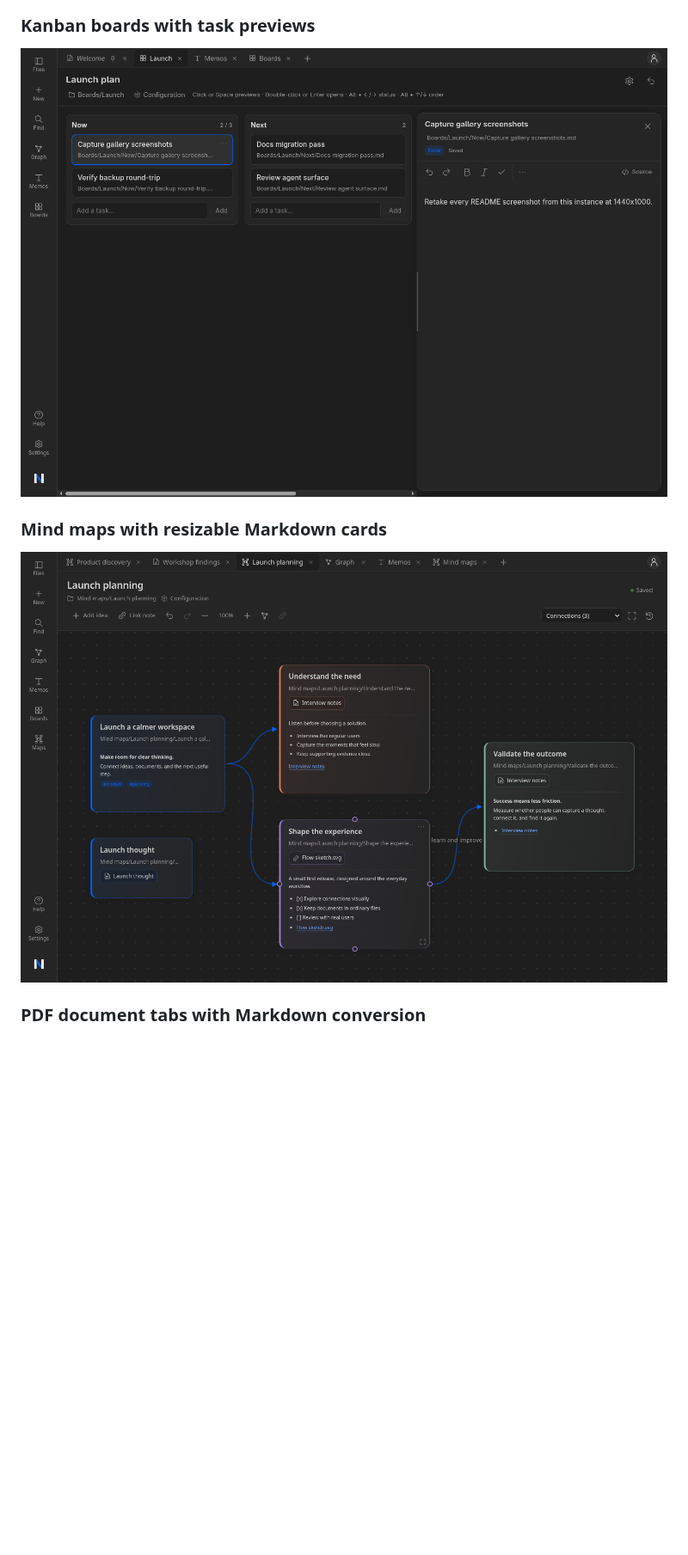
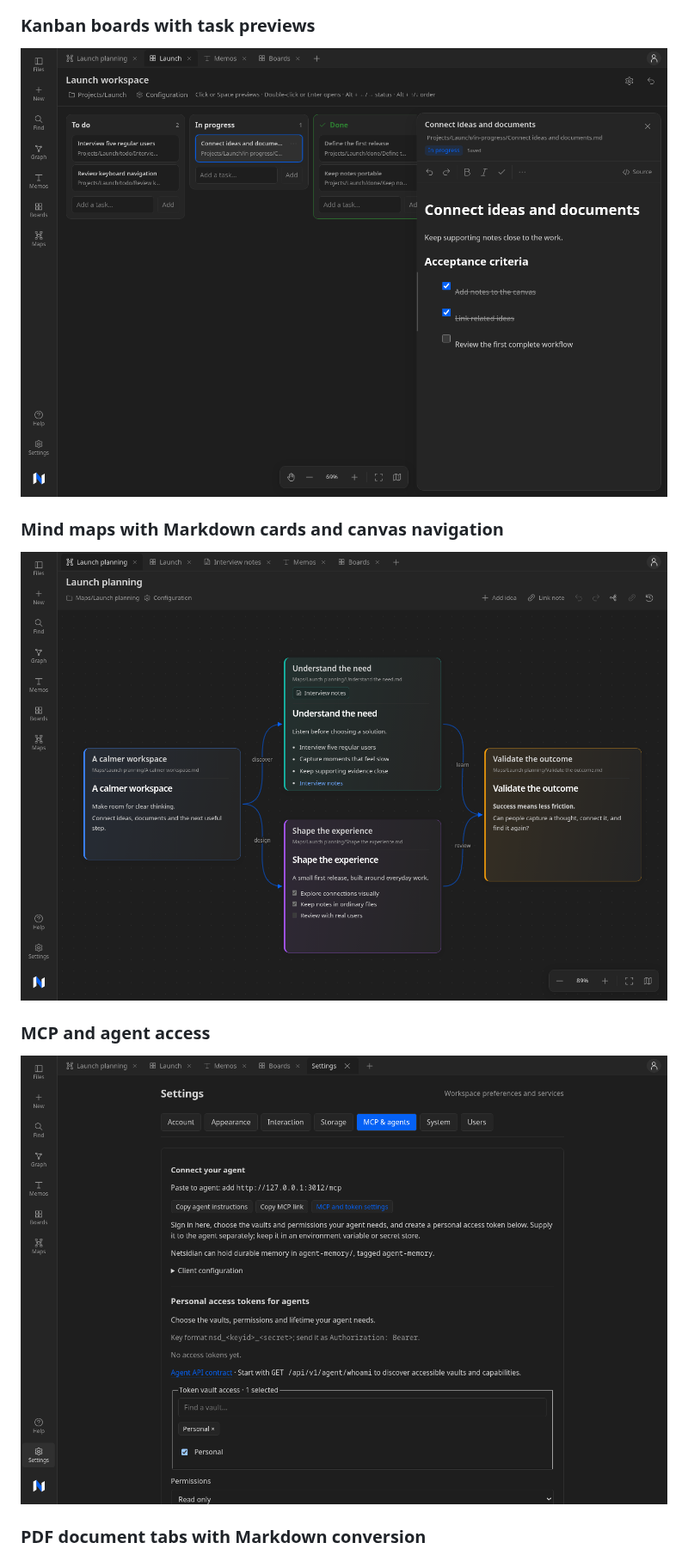
Before and after one commit to pentaqilo/netsidian, a Markdown page: README.md, the part around one of its changes. Shown at 86% size. GitHub-like rendering; pictures changed too: docs/screenshots/kanban.png, docs/screenshots/mcp-agents.png (added), docs/screenshots/mindmap.png; blank space fills up the shorter version.

Commit message:
docs: refresh 0.4.0 screenshots and record publication

```diff
--- a/README.md
+++ b/README.md
@@ -174,9 +174,13 @@ Release automation runs on version tags such as `0.2.0`. It publishes the GitHub
 
 ![Kanban board with task columns and an editable, resizable task preview](docs/screenshots/kanban.png)
 
-### Mind maps with resizable Markdown cards
+### Mind maps with Markdown cards and canvas navigation
 
-![Mind map with rendered Markdown cards, linked files and border connectors](docs/screenshots/mindmap.png)
+![Mind map with rendered Markdown cards, a linked research note, border connectors, zoom controls and a minimap toggle](docs/screenshots/mindmap.png)
+
+### MCP and agent access
+
+![MCP settings with connection instructions, vault selection and scoped token permissions; no tokens are displayed](docs/screenshots/mcp-agents.png)
 
 ### PDF document tabs with Markdown conversion
 
```
Also changed, not shown: other parts of README.md (+2 -2 lines), docs/roadmap-state.md (+29 -0 lines), docs/screenshots/appearance.png, docs/screenshots/document-view.png, docs/screenshots/memos.png.
